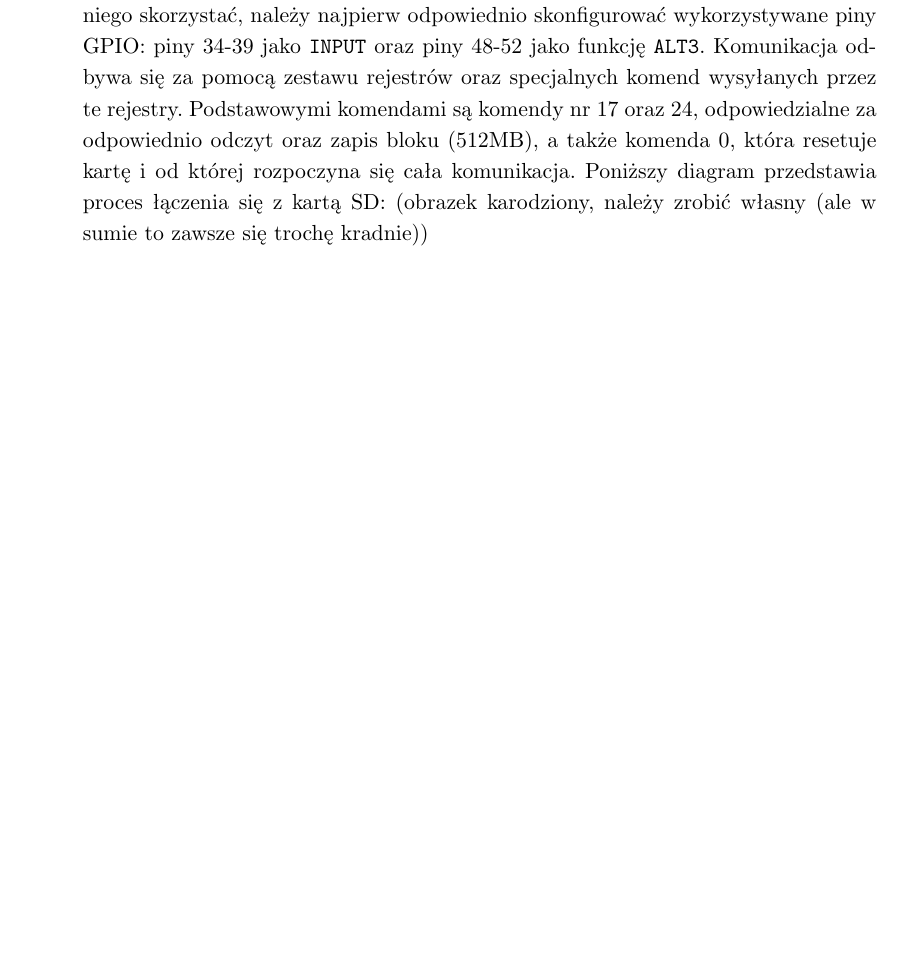
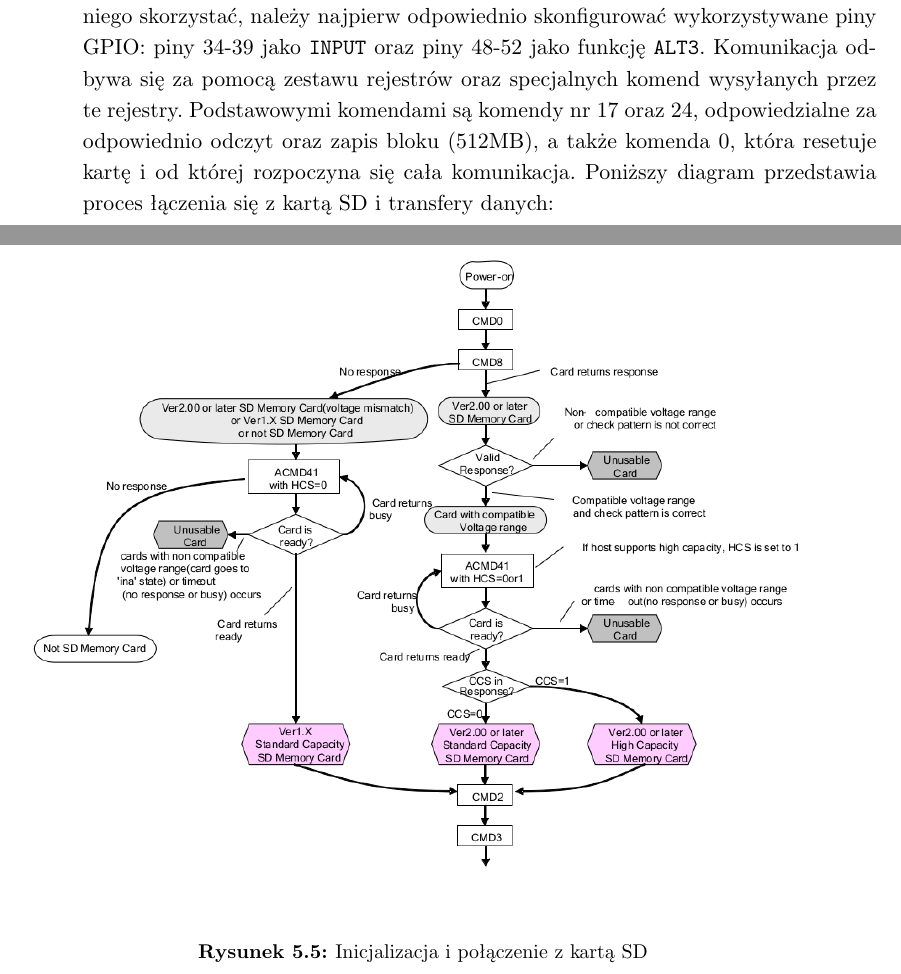
Before and after one commit to czarek009/MalinowyBASIC, a LaTeX thesis (praca-dyplomowa/praca.tex): part of page 31 of 35 before the commit and two parts of pages 31 and 32 of 37 after it, the two joined at a grey line, cut so that both start at the same text, the shorter picture padded with empty space. Compiled offline with pdfLaTeX.

Commit message:
SD images for latex

```diff
--- a/praca-dyplomowa/praca.tex
+++ b/praca-dyplomowa/praca.tex
@@ -264,5 +264,10 @@ Dodatkowo, dla zwiększenia funkcjonalności, zaimplementowano możliwość scro
 Konieczność pisania nowych programów z każdym uruchomieniem komputera byłaby bardzo uciążliwa, dlatego system wspiera zapisywanie stworzonych programów w zewnętrznej pamięci nieulotnej. Do tego celu wykorzystana została ta sama karta SD, z której ładowany jest program. Aby rozwiązanie zadziałało na karcie prócz partycji niezbędnej do bootowania płytki musi zostać utworzona druga partycja o dowolnym typie, ponieważ dane przechowywane będą we własnościowym formacie.
 \subsection{Komunikacja z kartą SD}
 Do komunikacji procesora z kartą posłuży wbudowany w płytkę kontroler zewnętrznej pamięci masowej (\textit{.: External Mass Media Controller, EMMC}). Aby z niego skorzystać, należy najpierw odpowiednio skonfigurować wykorzystywane piny GPIO: piny 34-39 jako \texttt{INPUT} oraz piny 48-52 jako funkcję \texttt{ALT3}. Komunikacja odbywa się za pomocą zestawu rejestrów oraz specjalnych komend wysyłanych przez te rejestry. Podstawowymi komendami są komendy nr 17 oraz 24, odpowiedzialne za odpowiednio odczyt oraz zapis bloku (512MB), a także komenda 0, która resetuje kartę i od której rozpoczyna się cała komunikacja.
-Poniższy diagram przedstawia proces łączenia się z kartą SD:
-(obrazek karodziony, należy zrobić własny (ale w sumie to zawsze się trochę kradnie))
+Poniższy diagram przedstawia proces łączenia się z kartą SD i transfery danych:
+
+\begingroup
+\centering
+\includegraphics[width=\textwidth]{sd-connection.png}
+\captionsetup{type=figure}
+\caption{Inicjalizacja i połączenie z kartą SD}
```
Also changed, not shown: praca-dyplomowa/praca.pdf, praca-dyplomowa/sd-connection.png (added), praca-dyplomowa/sd-transfer.png (added), praca-dyplomowa/praca.tex (9 more changed lines), 4 other files.
